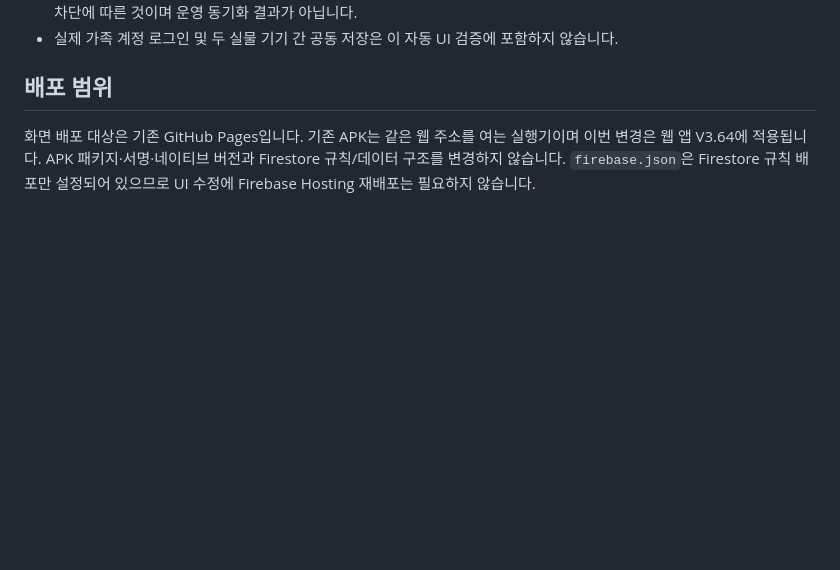
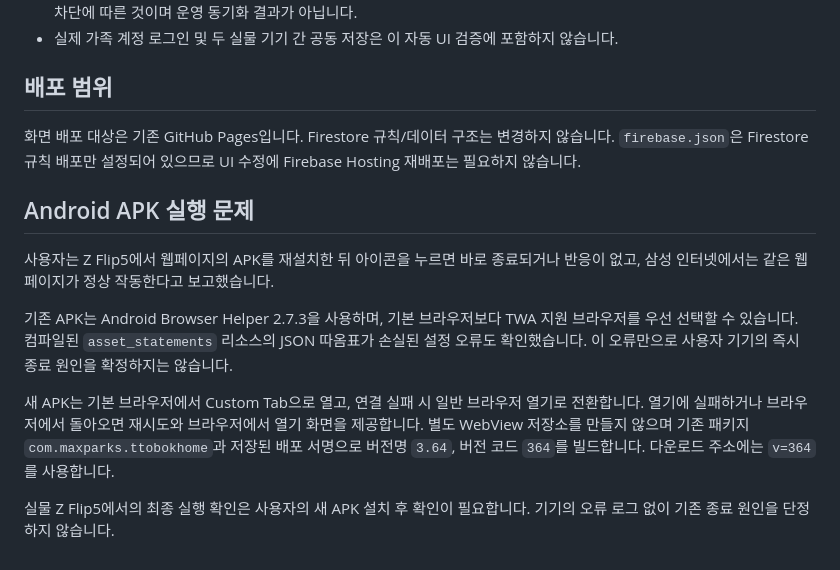
Before and after one commit to Max-Parks/Park-s-Fam, a Markdown page: docs/review-v3.64.md, the part around the change. GitHub-like rendering; blank space fills up the shorter version.

Commit message:
Document APK launcher changes and device verification scope

```diff
--- a/docs/review-v3.64.md
+++ b/docs/review-v3.64.md
@@ -35,4 +35,14 @@
 
 ## 배포 범위
 
-화면 배포 대상은 기존 GitHub Pages입니다. 기존 APK는 같은 웹 주소를 여는 실행기이며 이번 변경은 웹 앱 V3.64에 적용됩니다. APK 패키지·서명·네이티브 버전과 Firestore 규칙/데이터 구조를 변경하지 않습니다. `firebase.json`은 Firestore 규칙 배포만 설정되어 있으므로 UI 수정에 Firebase Hosting 재배포는 필요하지 않습니다.
+화면 배포 대상은 기존 GitHub Pages입니다. Firestore 규칙/데이터 구조는 변경하지 않습니다. `firebase.json`은 Firestore 규칙 배포만 설정되어 있으므로 UI 수정에 Firebase Hosting 재배포는 필요하지 않습니다.
+
+## Android APK 실행 문제
+
+사용자는 Z Flip5에서 웹페이지의 APK를 재설치한 뒤 아이콘을 누르면 바로 종료되거나 반응이 없고, 삼성 인터넷에서는 같은 웹페이지가 정상 작동한다고 보고했습니다.
+
+기존 APK는 Android Browser Helper 2.7.3을 사용하며, 기본 브라우저보다 TWA 지원 브라우저를 우선 선택할 수 있습니다. 컴파일된 `asset_statements` 리소스의 JSON 따옴표가 손실된 설정 오류도 확인했습니다. 이 오류만으로 사용자 기기의 즉시 종료 원인을 확정하지는 않습니다.
+
+새 APK는 기본 브라우저에서 Custom Tab으로 열고, 연결 실패 시 일반 브라우저 열기로 전환합니다. 열기에 실패하거나 브라우저에서 돌아오면 재시도와 브라우저에서 열기 화면을 제공합니다. 별도 WebView 저장소를 만들지 않으며 기존 패키지 `com.maxparks.ttobokhome`과 저장된 배포 서명으로 버전명 `3.64`, 버전 코드 `364`를 빌드합니다. 다운로드 주소에는 `v=364`를 사용합니다.
+
+실물 Z Flip5에서의 최종 실행 확인은 사용자의 새 APK 설치 후 확인이 필요합니다. 기기의 오류 로그 없이 기존 종료 원인을 단정하지 않습니다.
```
